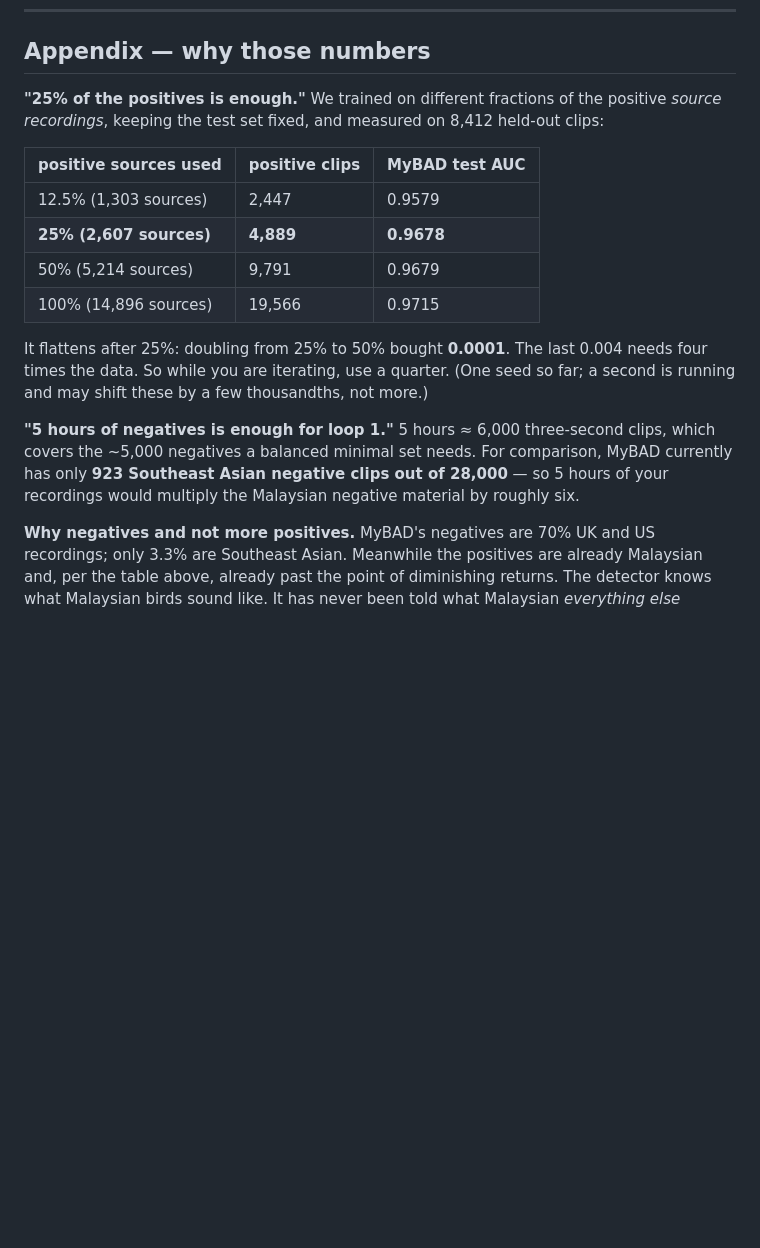
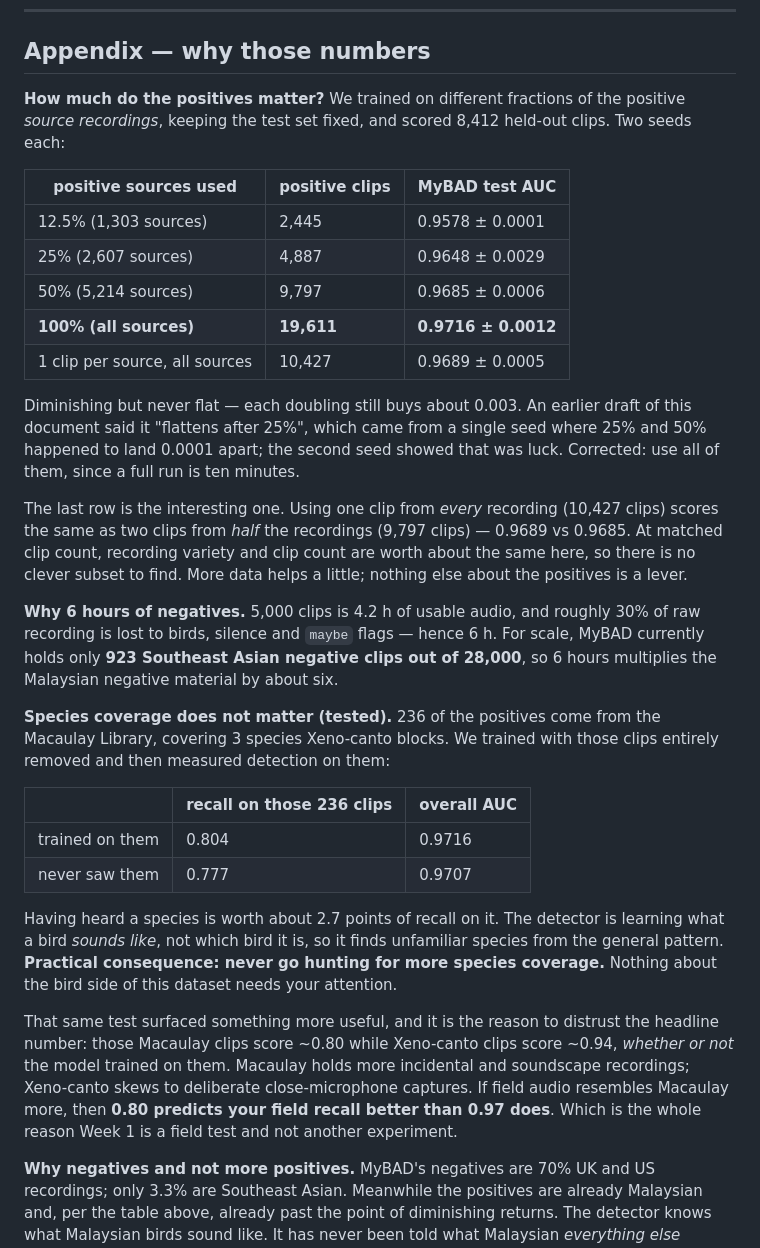
Before and after one commit to mun3im/drongonet, a Markdown page: data_collection/INTERN_WORKPLAN.md, the part around one of its changes. Rendered like a GitHub page; blank space fills up the shorter version.

```diff
--- a/data_collection/INTERN_WORKPLAN.md
+++ b/data_collection/INTERN_WORKPLAN.md
@@ -265,24 +272,55 @@ If you get all four in a month, that is a very good month.
 
 ## Appendix — why those numbers
 
-**"25% of the positives is enough."** We trained on different fractions of the positive
-*source recordings*, keeping the test set fixed, and measured on 8,412 held-out clips:
+**How much do the positives matter?** We trained on different fractions of the positive
+*source recordings*, keeping the test set fixed, and scored 8,412 held-out clips. Two
+seeds each:
 
 | positive sources used | positive clips | MyBAD test AUC |
 |---|---|---|
-| 12.5% (1,303 sources) | 2,447 | 0.9579 |
-| **25% (2,607 sources)** | **4,889** | **0.9678** |
-| 50% (5,214 sources) | 9,791 | 0.9679 |
-| 100% (14,896 sources) | 19,566 | 0.9715 |
+| 12.5% (1,303 sources) | 2,445 | 0.9578 ± 0.0001 |
+| 25% (2,607 sources) | 4,887 | 0.9648 ± 0.0029 |
+| 50% (5,214 sources) | 9,797 | 0.9685 ± 0.0006 |
+| **100% (all sources)** | **19,611** | **0.9716 ± 0.0012** |
+| 1 clip per source, all sources | 10,427 | 0.9689 ± 0.0005 |
 
-It flattens after 25%: doubling from 25% to 50% bought **0.0001**. The last 0.004 needs
-four times the data. So while you are iterating, use a quarter. (One seed so far; a
-second is running and may shift these by a few thousandths, not more.)
+Diminishing but never flat — each doubling still buys about 0.003. An earlier draft of
+this document said it "flattens after 25%", which came from a single seed where 25% and
+50% happened to land 0.0001 apart; the second seed showed that was luck. Corrected: use
+all of them, since a full run is ten minutes.
 
-**"5 hours of negatives is enough for loop 1."** 5 hours ≈ 6,000 three-second clips,
-which covers the ~5,000 negatives a balanced minimal set needs. For comparison, MyBAD
-currently has only **923 Southeast Asian negative clips out of 28,000** — so 5 hours of
-your recordings would multiply the Malaysian negative material by roughly six.
+The last row is the interesting one. Using one clip from *every* recording (10,427
+clips) scores the same as two clips from *half* the recordings (9,797 clips) — 0.9689
+vs 0.9685. At matched clip count, recording variety and clip count are worth about the
+same here, so there is no clever subset to find. More data helps a little; nothing else
+about the positives is a lever.
+
+**Why 6 hours of negatives.** 5,000 clips is 4.2 h of usable audio, and roughly 30% of
+raw recording is lost to birds, silence and `maybe` flags — hence 6 h. For scale, MyBAD
+currently holds only **923 Southeast Asian negative clips out of 28,000**, so 6 hours
+multiplies the Malaysian negative material by about six.
+
+**Species coverage does not matter (tested).** 236 of the positives come from the
+Macaulay Library, covering 3 species Xeno-canto blocks. We trained with those clips
+entirely removed and then measured detection on them:
+
+| | recall on those 236 clips | overall AUC |
+|---|---|---|
+| trained on them | 0.804 | 0.9716 |
+| never saw them | 0.777 | 0.9707 |
+
+Having heard a species is worth about 2.7 points of recall on it. The detector is
+learning what a bird *sounds like*, not which bird it is, so it finds unfamiliar species
+from the general pattern. **Practical consequence: never go hunting for more species
+coverage.** Nothing about the bird side of this dataset needs your attention.
+
+That same test surfaced something more useful, and it is the reason to distrust the
+headline number: those Macaulay clips score ~0.80 while Xeno-canto clips score ~0.94,
+*whether or not* the model trained on them. Macaulay holds more incidental and
+soundscape recordings; Xeno-canto skews to deliberate close-microphone captures. If
+field audio resembles Macaulay more, then **0.80 predicts your field recall better than
+0.97 does**. Which is the whole reason Week 1 is a field test and not another
+experiment.
 
 **Why negatives and not more positives.** MyBAD's negatives are 70% UK and US
 recordings; only 3.3% are Southeast Asian. Meanwhile the positives are already Malaysian
```
Also changed, not shown: other parts of data_collection/INTERN_WORKPLAN.md (+35 -28 lines).
